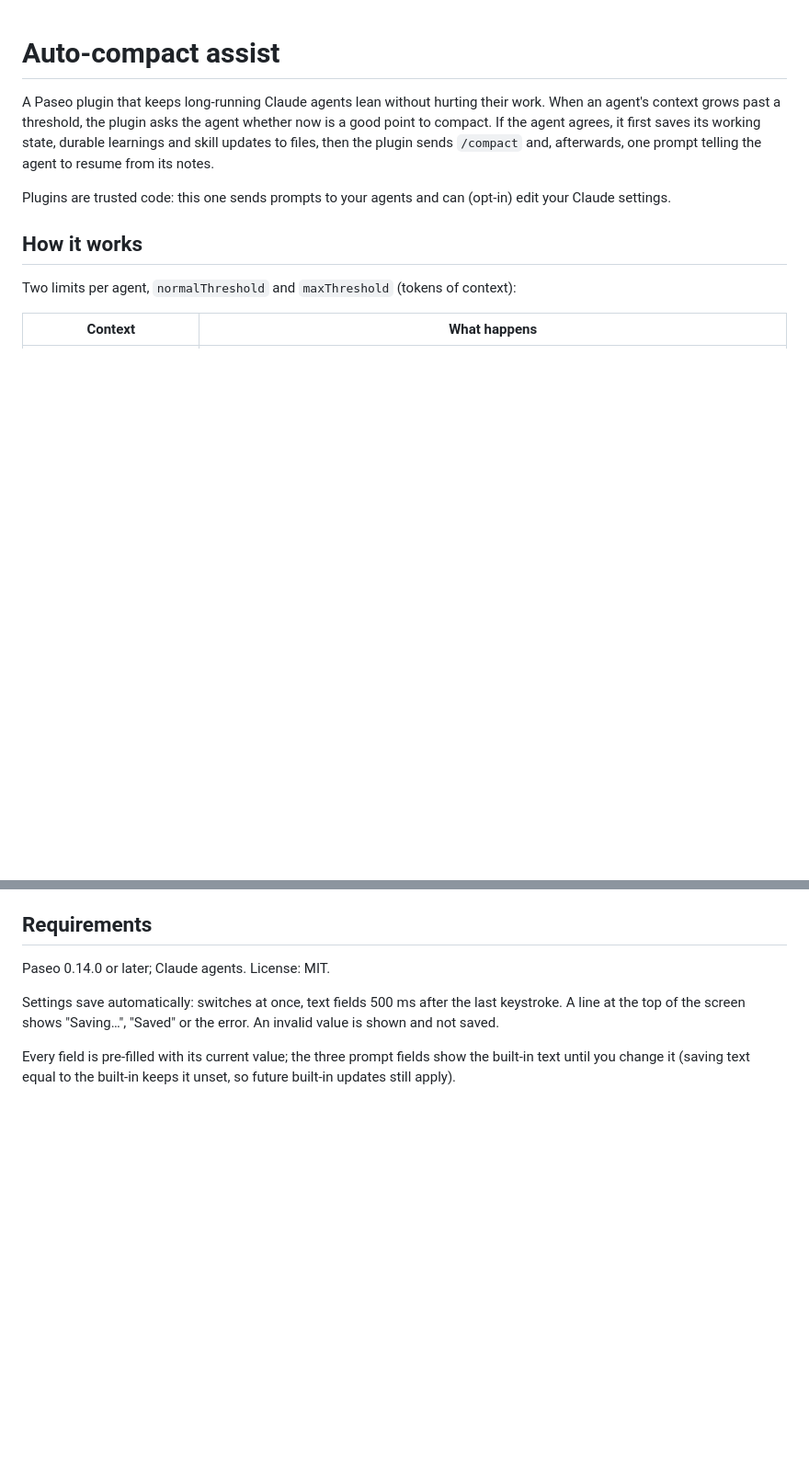
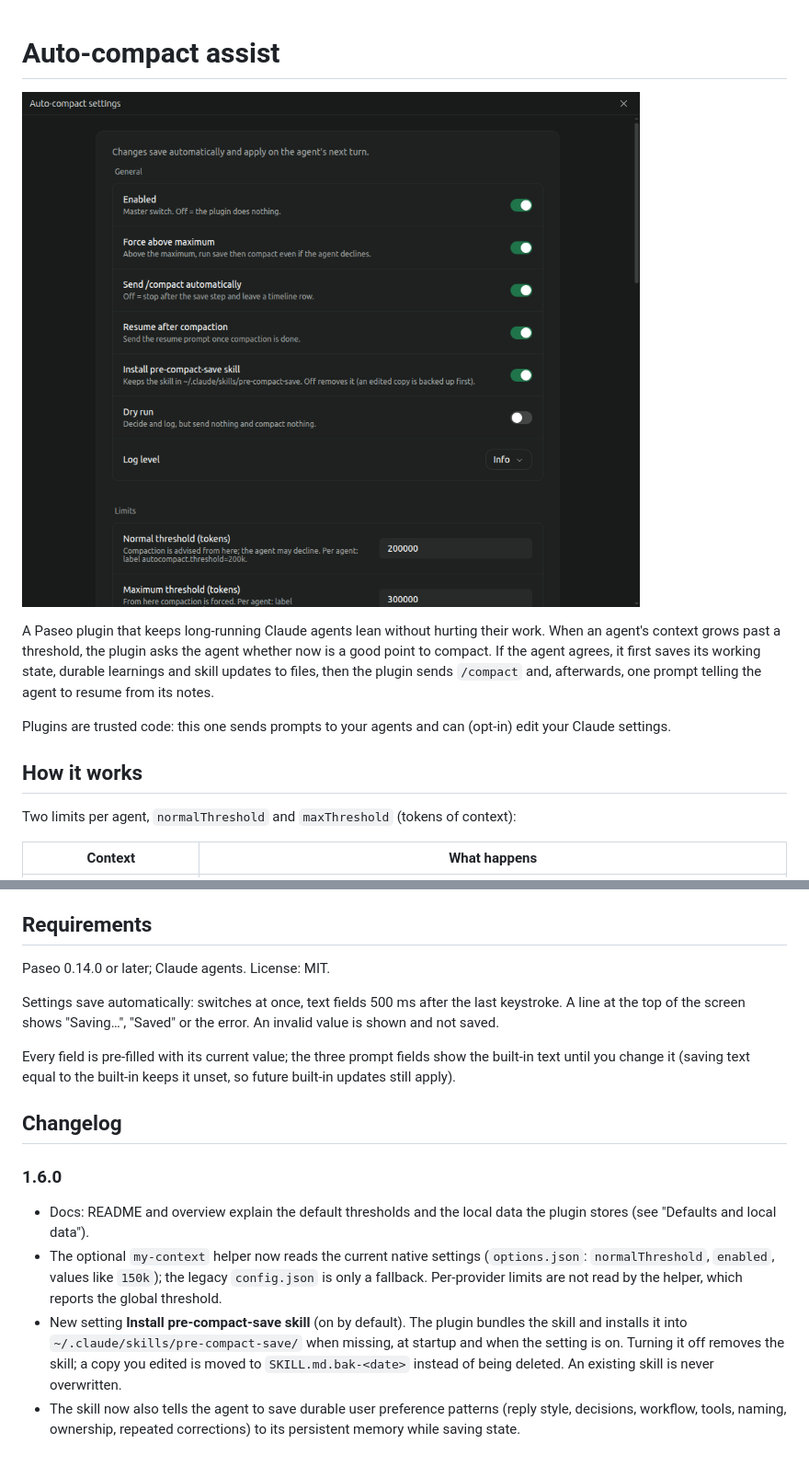
Before and after one commit to Quuantum-Studios/paseo-plugin-auto-compact, a Markdown page: README.md, 2 parts joined by grey strips. Shown at 92% size. Rendered like a GitHub page; pictures changed too: docs/settings.png (added); blank space fills up the shorter version.

```diff
--- a/README.md
+++ b/README.md
@@ -1,4 +1,7 @@
 # Auto-compact assist
+
+![Auto-compact settings screen](docs/settings.png)
+
 
 A Paseo plugin that keeps long-running Claude agents lean without hurting their work. When an agent's context grows past a threshold, the plugin asks the agent whether now is a good point to compact. If the agent agrees, it first saves its working state, durable learnings and skill updates to files, then the plugin sends `/compact` and, afterwards, one prompt telling the agent to resume from its notes.
 
@@ -78,3 +86,11 @@ Paseo 0.14.0 or later; Claude agents. License: MIT.
 Settings save automatically: switches at once, text fields 500 ms after the last keystroke. A line at the top of the screen shows "Saving…", "Saved" or the error. An invalid value is shown and not saved.
 
 Every field is pre-filled with its current value; the three prompt fields show the built-in text until you change it (saving text equal to the built-in keeps it unset, so future built-in updates still apply).
+
+## Changelog
+
+### 1.6.0
+- Docs: README and overview explain the default thresholds and the local data the plugin stores (see "Defaults and local data").
+- The optional `my-context` helper now reads the current native settings (`options.json`: `normalThreshold`, `enabled`, values like `150k`); the legacy `config.json` is only a fallback. Per-provider limits are not read by the helper, which reports the global threshold.
+- New setting **Install pre-compact-save skill** (on by default). The plugin bundles the skill and installs it into `~/.claude/skills/pre-compact-save/` when missing, at startup and when the setting is on. Turning it off removes the skill; a copy you edited is moved to `SKILL.md.bak-<date>` instead of being deleted. An existing skill is never overwritten.
+- The skill now also tells the agent to save durable user preference patterns (reply style, decisions, workflow, tools, naming, ownership, repeated corrections) to its persistent memory while saving state.
```
Also changed, not shown: other parts of README.md (+6 -1 lines), OVERVIEW.md (+4 -0 lines), 6 other files.
